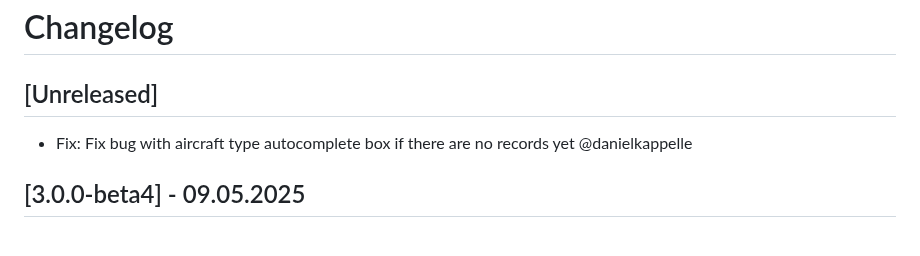
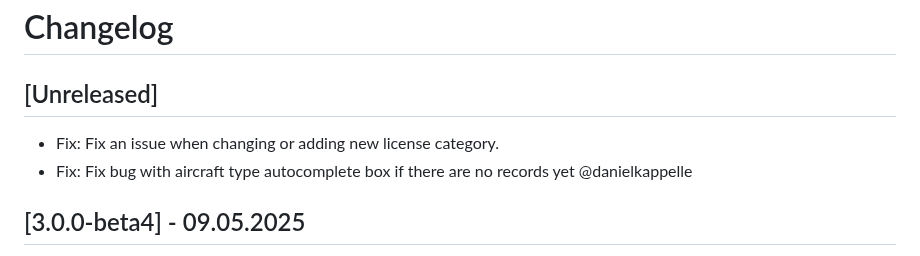
Before and after one commit to vsimakhin/web-logbook, a Markdown page: README.md, the part around the change. Rendered like a GitHub page.

Commit message:
update readme and changelog

```diff
--- a/README.md
+++ b/README.md
@@ -17,6 +17,7 @@ You also can easily export all flight records into EASA style pdf format, print
 
 ## [Unreleased]
 
+- Fix: Fix an issue when changing or adding new license category.
 - Fix: Fix bug with aircraft type autocomplete box if there are no records yet @danielkappelle
 
 ## [3.0.0-beta4] - 09.05.2025
```
Also changed, not shown: CHANGELOG.md (+1 -0 lines).
